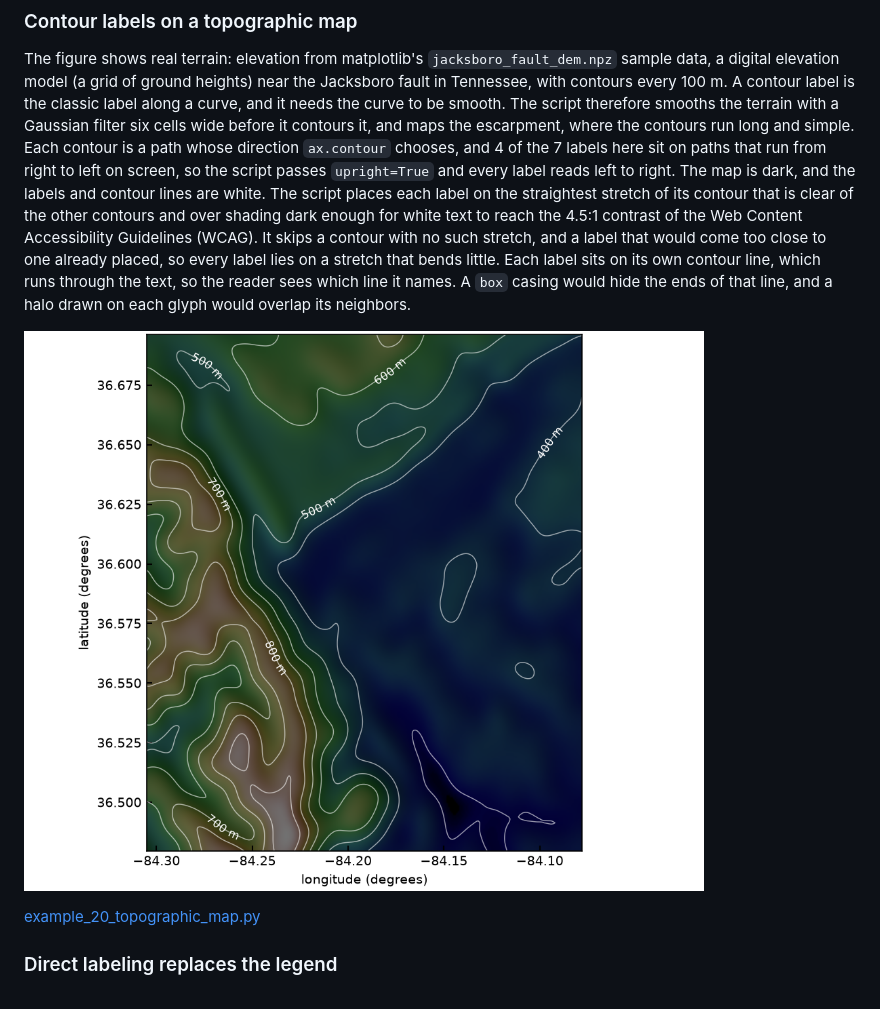
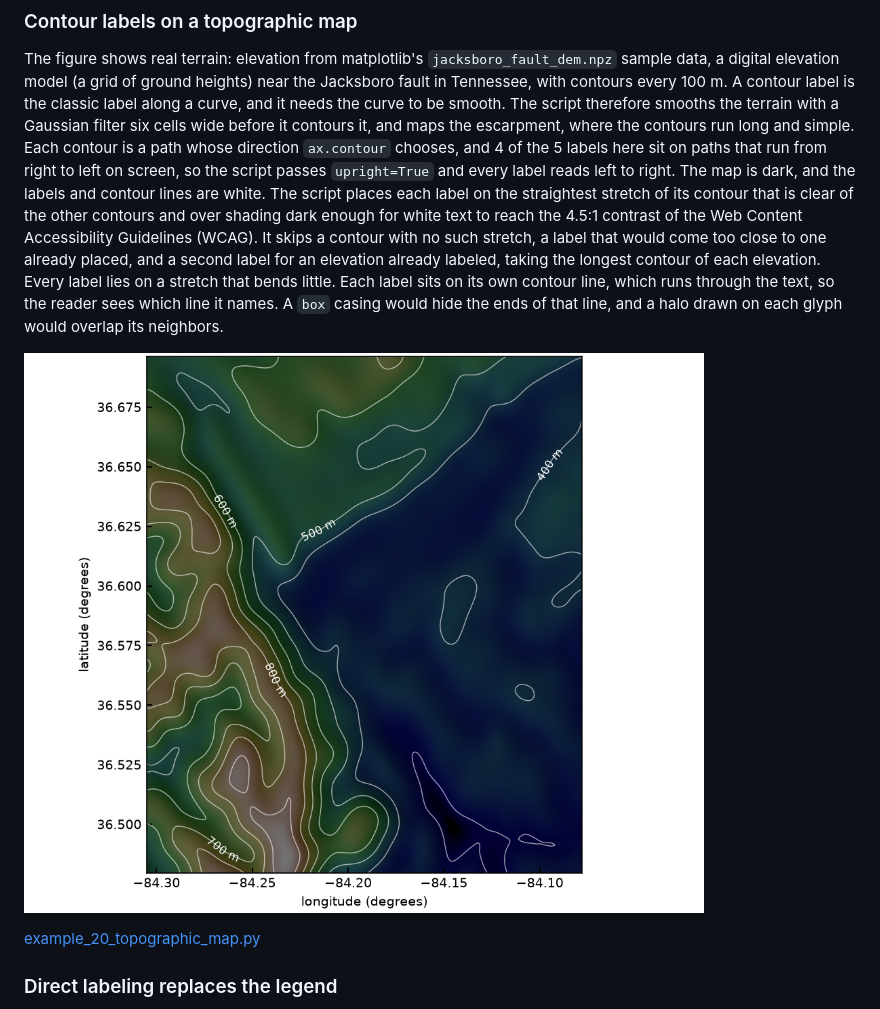
Before and after one commit to thiebes/curved-text, a Markdown page: examples/README.md, the part around the change. Rendered like a GitHub page; pictures changed too: examples/images/20_topographic_map.png.

Commit message:
Label each map elevation once, on its longest contour

```diff
--- a/examples/README.md
+++ b/examples/README.md
@@ -18,19 +18,21 @@ A contour label is the classic label along a curve, and it needs the curve to
 be smooth. The script therefore smooths the terrain with a Gaussian filter six
 cells wide before it contours it, and maps the escarpment, where the contours run
 long and simple. Each contour is a path whose direction
-`ax.contour` chooses, and 4 of the 7 labels here sit on paths that run from
+`ax.contour` chooses, and 4 of the 5 labels here sit on paths that run from
 right to left on screen, so the script passes `upright=True` and every label
 reads left to right. The map is dark, and the labels and contour lines are
 white. The script places each label on the straightest stretch of its contour that
 is clear of the other contours and over shading dark enough for white text to
 reach the 4.5:1 contrast of the Web Content Accessibility Guidelines (WCAG). It
-skips a contour with no such stretch, and a label that would come too close to
-one already placed, so every label lies on a stretch that bends little. Each label sits on its own contour
+skips a contour with no such stretch, a label that would come too close to one
+already placed, and a second label for an elevation already labeled, taking the
+longest contour of each elevation. Every label lies on a stretch that bends
+little. Each label sits on its own contour
 line, which runs through the text, so the reader sees which line it names. A
 `box` casing would hide the ends of that line, and a halo drawn on each glyph
 would overlap its neighbors.
 
-![Dark shaded relief map of the terrain near the Jacksboro fault, with longitude from 84.30 to 84.08 degrees west and latitude from 36.48 to 36.70 degrees north. Pale contour lines every 100 meters run from the upper right to the lower left along an escarpment between high ground at the left and a dark basin at the right. Seven contours carry a white label placed on the contour line itself: 400, 500, 500, 600, 700, 700, and 800 meters. Three of them, at 700 and 800 meters, sit on the winding contours of the ridge at the left. Every label reads left to right.](https://raw.githubusercontent.com/thiebes/curved-text/main/examples/images/20_topographic_map.png)
+![Dark shaded relief map of the terrain near the Jacksboro fault, with longitude from 84.30 to 84.08 degrees west and latitude from 36.48 to 36.70 degrees north. Pale contour lines every 100 meters run from the upper right to the lower left along an escarpment between high ground at the left and a dark basin at the right. Five contours carry a white label placed on the contour line itself, one for each of 400, 500, 600, 700, and 800 meters. The last three sit on the winding contours of the ridge at the left. Every label reads left to right.](https://raw.githubusercontent.com/thiebes/curved-text/main/examples/images/20_topographic_map.png)
 
 [example_20_topographic_map.py](https://github.com/thiebes/curved-text/blob/main/examples/example_20_topographic_map.py)
 
```
Also changed, not shown: 2 other files.
